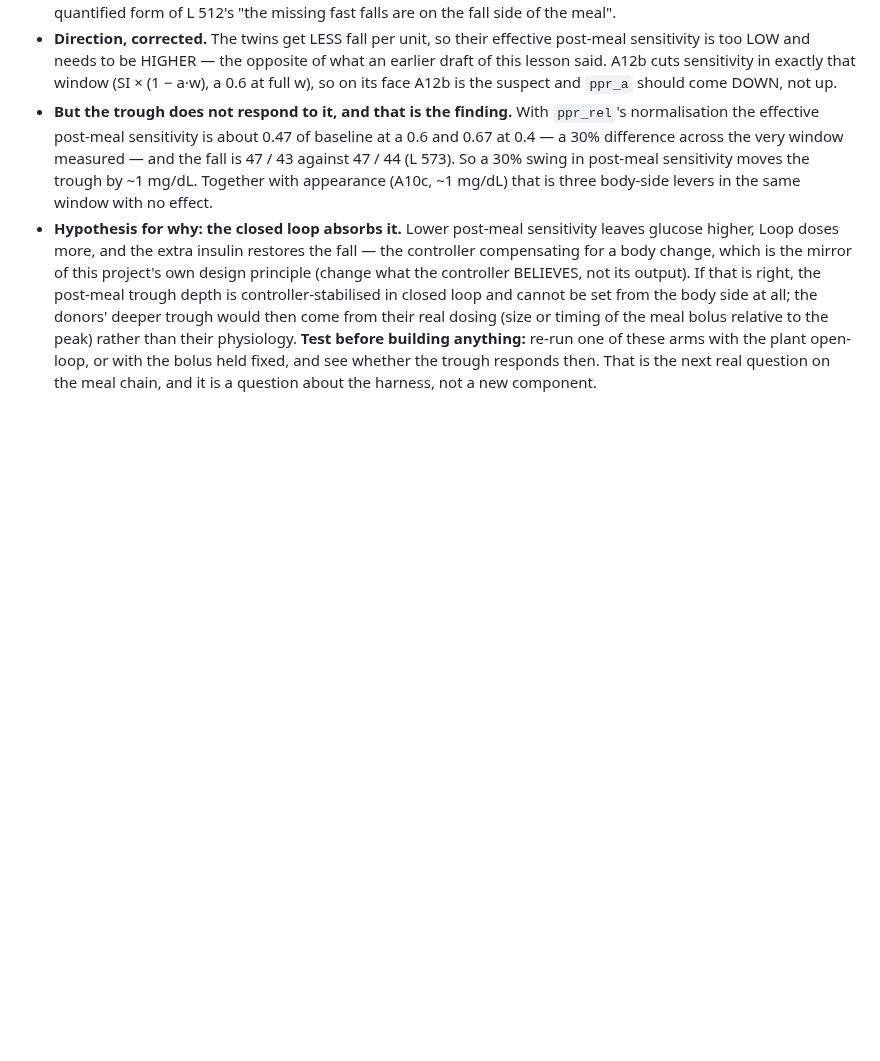
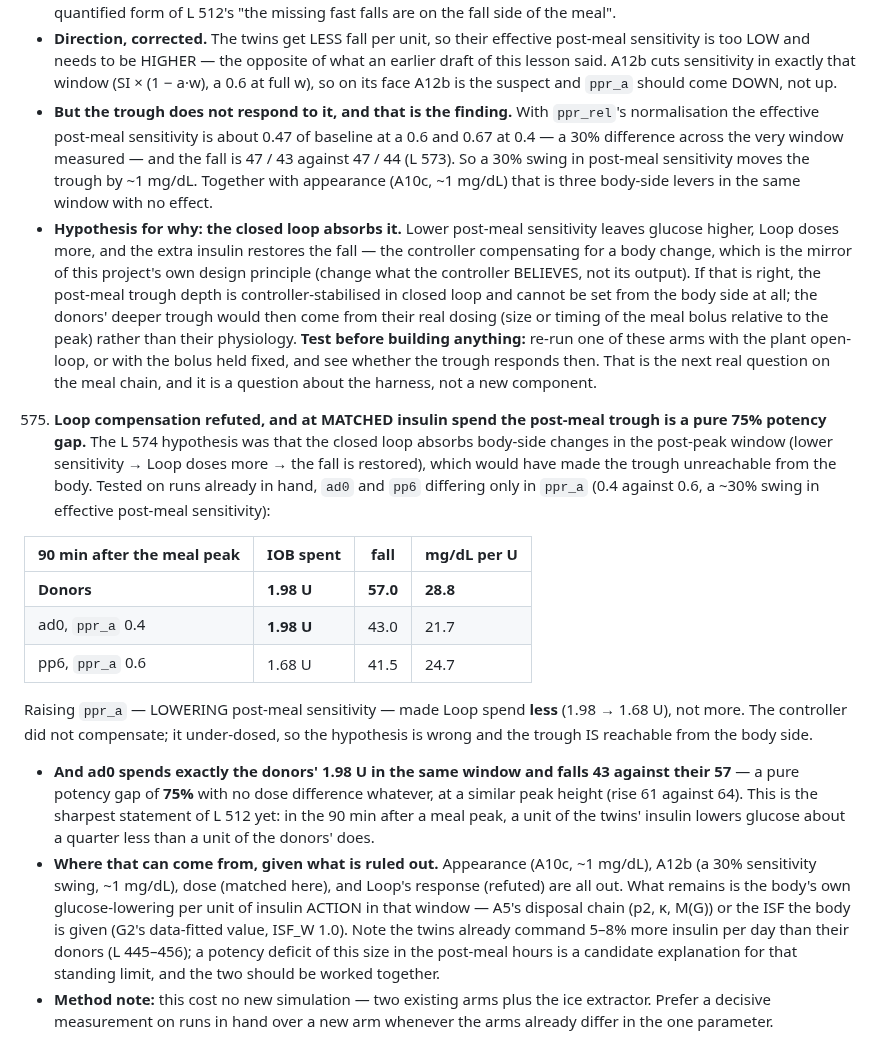
Before and after one commit to loopkitdev/LoopEval, a Markdown page: docs/additive/LESSONS.md, the part around the change. GitHub-like rendering; blank space fills up the shorter version.

Commit message:
additive: LESSONS 575 - Loop compensation refuted; at matched insulin spend the post-meal trough is a pure 75% potency gap

```diff
--- a/docs/additive/LESSONS.md
+++ b/docs/additive/LESSONS.md
@@ -1415,3 +1415,30 @@ evidence to the evidence files.
      to the peak) rather than their physiology. **Test before building anything:** re-run one of these arms with the
      plant open-loop, or with the bolus held fixed, and see whether the trough responds then. That is the next real
      question on the meal chain, and it is a question about the harness, not a new component.
+575. **Loop compensation refuted, and at MATCHED insulin spend the post-meal trough is a pure 75% potency gap.** The
+   L 574 hypothesis was that the closed loop absorbs body-side changes in the post-peak window (lower sensitivity →
+   Loop doses more → the fall is restored), which would have made the trough unreachable from the body. Tested on runs
+   already in hand, `ad0` and `pp6` differing only in `ppr_a` (0.4 against 0.6, a ~30% swing in effective post-meal
+   sensitivity):
+
+   | 90 min after the meal peak | IOB spent | fall | mg/dL per U |
+   |---|---|---|---|
+   | **Donors** | **1.98 U** | **57.0** | **28.8** |
+   | ad0, `ppr_a` 0.4 | **1.98 U** | 43.0 | 21.7 |
+   | pp6, `ppr_a` 0.6 | 1.68 U | 41.5 | 24.7 |
+
+   Raising `ppr_a` — LOWERING post-meal sensitivity — made Loop spend **less** (1.98 → 1.68 U), not more. The
+   controller did not compensate; it under-dosed, so the hypothesis is wrong and the trough IS reachable from the body
+   side.
+   - **And ad0 spends exactly the donors' 1.98 U in the same window and falls 43 against their 57** — a pure potency
+     gap of **75%** with no dose difference whatever, at a similar peak height (rise 61 against 64). This is the
+     sharpest statement of L 512 yet: in the 90 min after a meal peak, a unit of the twins' insulin lowers glucose
+     about a quarter less than a unit of the donors' does.
+   - **Where that can come from, given what is ruled out.** Appearance (A10c, ~1 mg/dL), A12b (a 30% sensitivity swing,
+     ~1 mg/dL), dose (matched here), and Loop's response (refuted) are all out. What remains is the body's own
+     glucose-lowering per unit of insulin ACTION in that window — A5's disposal chain (p2, κ, M(G)) or the ISF the
+     body is given (G2's data-fitted value, ISF_W 1.0). Note the twins already command 5–8% more insulin per day than
+     their donors (L 445–456); a potency deficit of this size in the post-meal hours is a candidate explanation for
+     that standing limit, and the two should be worked together.
+   - **Method note:** this cost no new simulation — two existing arms plus the ice extractor. Prefer a decisive
+     measurement on runs in hand over a new arm whenever the arms already differ in the one parameter.
```
Also changed, not shown: docs/agents/additive.md (+4 -3 lines).
